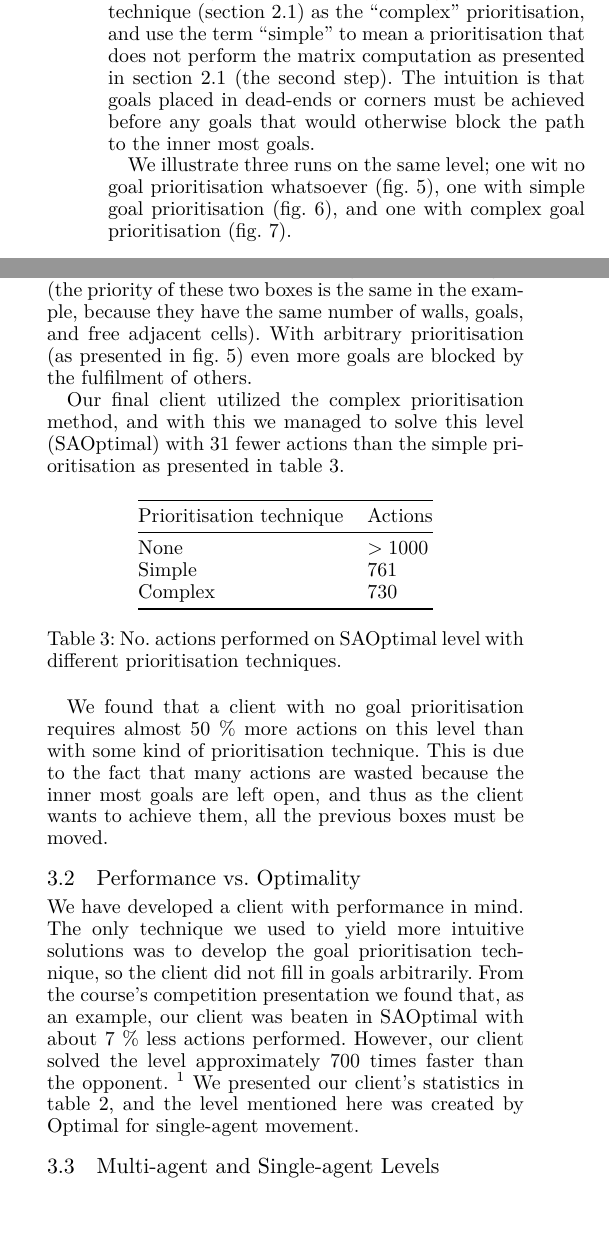
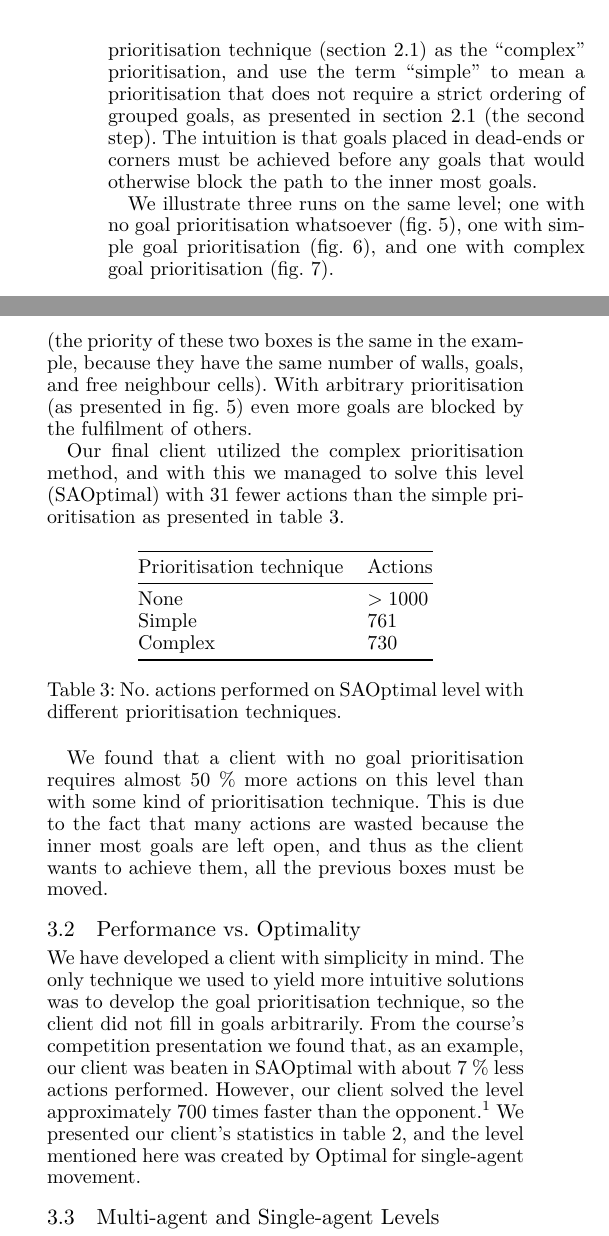
Before and after one commit to Obeyed/AIMAS, a LaTeX paper (project/article/article.tex, which reads project/article/content/results.tex): two parts of the columns of page 5 of 7, joined at a grey line, cut so that both start at the same text, the shorter picture padded with empty space. Compiled offline with XeLaTeX.

Commit message:
update results

```diff
--- a/project/article/content/results.tex
+++ b/project/article/content/results.tex
@@ -26,9 +26,9 @@ To showcase how efficient our goal prioritisation technique is and how we have i
 We have chosen this level, as it requires a good goal prioritisation in order to solve efficiently.
-In the following we will refer to our main goal prioritisation technique (\cref{methods:goal_ordering}) as the ``complex'' prioritisation, and use the term ``simple'' to mean a prioritisation that does not perform the matrix computation as presented in \cref{methods:goal_ordering} (the second step).
+In the following we will refer to our main goal prioritisation technique (\cref{methods:goal_ordering}) as the ``complex'' prioritisation, and use the term ``simple'' to mean a prioritisation that does not require a strict ordering of grouped goals, as presented in \cref{methods:goal_ordering} (the second step).
 The intuition is that goals placed in dead-ends or corners must be achieved before any goals that would otherwise block the path to the inner most goals.
 
 We illustrate three runs on the same level;
-one wit no goal prioritisation whatsoever (\cref{fig:no priority}),
+one with no goal prioritisation whatsoever (\cref{fig:no priority}),
 one with simple goal prioritisation (\cref{fig:simple priority}), and
 one with complex goal prioritisation (\cref{fig:complex_priority}).
 
@@ -56,7 +56,7 @@ one with complex goal prioritisation (\cref{fig:complex_priority}).
 
 The main difference between the complex and simple prioritisation is that the complex forces a specific order on goals which are grouped, as mentioned in \cref{methods:goal_ordering}.
 As \cref{fig:complex_priority} illustrates the complex prioritisation results in the goals next to the level's bounds to be fulfilled first.
-The lack of strict order for the simple prioritisation (as illustrated in \cref{fig:simple priority}) results in the agent choosing to place \textbf{R} before \textbf{S} and thus blocking the path of a goal (the priority of these two boxes is the same in the example, because they have the same number of walls, goals, and free adjacent cells).
+The lack of strict order for the simple prioritisation (as illustrated in \cref{fig:simple priority}) results in the agent choosing to place \textbf{R} before \textbf{S} and thus blocking the path of a goal (the priority of these two boxes is the same in the example, because they have the same number of walls, goals, and free neighbour cells).
 With arbitrary prioritisation (as presented in \cref{fig:no priority}) even more goals are blocked by the fulfilment of others.
 
 Our final client utilized the complex prioritisation method, and with this we managed to solve this level (\texttt{SAOptimal}) with 31 fewer actions than the simple prioritisation as presented in \cref{tab:SAOptimal_results}.
@@ -81,11 +81,10 @@ This is due to the fact that many actions are wasted because the inner most goal
 \subsection{Performance vs. Optimality}
 \label{sec:performance vs. optimality}
 
-We have developed a client with performance in mind.
+We have developed a client with simplicity in mind.
 The only technique we used to yield more intuitive solutions was to develop the goal prioritisation technique, so the client did not fill in goals arbitrarily.
 From the course's competition presentation we found that, as an example, our client was beaten in \texttt{SAOptimal} with about 7 \% less actions performed.
-However, our client solved the level approximately 700 times faster than the opponent.
-\footnote{\textbf{opponent}: $143{,}297$ ms with $680$ actions \& \textbf{our}: $209$ ms with actions $730$. (source: competition results)}
+However, our client solved the level approximately 700 times faster than the opponent.\footnote{\textbf{opponent}: $143{,}297$ ms with $680$ actions \& \textbf{our}: $209$ ms with $730$ actions. (source: competition results)}
 We presented our client's statistics in \cref{tab:competition results}, and the level mentioned here was created by \texttt{Optimal} for single-agent movement.
 
 \subsection{Multi-agent and Single-agent Levels}
```
Also changed, not shown: project/article/content/results.tex (4 more changed lines).
